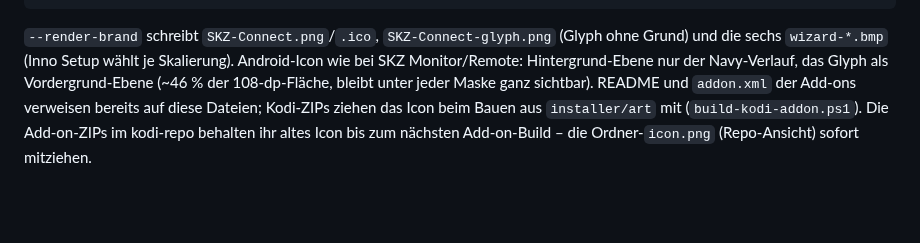
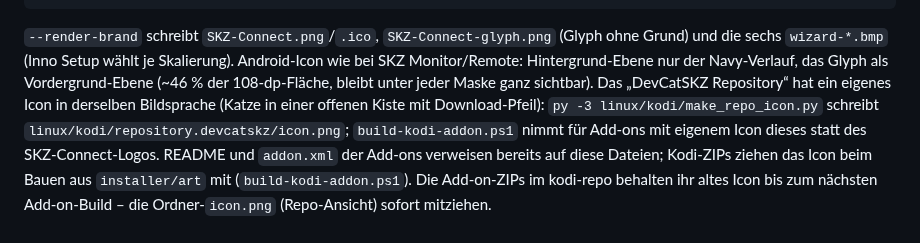
Before and after one commit to DevCatSKZ/N-Connect, a Markdown page: HANDOVER.md, the part around the change. Rendered like a GitHub page; blank space fills up the shorter version.

Commit message:
HANDOVER: eigenes Icon des Repository-Add-ons

```diff
--- a/HANDOVER.md
+++ b/HANDOVER.md
@@ -84,6 +84,9 @@ copy installer\art\SKZ-Connect.png ..\SKZ-Connect-pages\logo.png
 `--render-brand` schreibt `SKZ-Connect.png`/`.ico`, `SKZ-Connect-glyph.png` (Glyph ohne Grund) und die sechs
 `wizard-*.bmp` (Inno Setup wählt je Skalierung). Android-Icon wie bei SKZ Monitor/Remote: Hintergrund-Ebene nur der
 Navy-Verlauf, das Glyph als Vordergrund-Ebene (~46 % der 108-dp-Fläche, bleibt unter jeder Maske ganz sichtbar).
+Das „DevCatSKZ Repository“ hat ein eigenes Icon in derselben Bildsprache (Katze in einer offenen Kiste mit
+Download-Pfeil): `py -3 linux/kodi/make_repo_icon.py` schreibt `linux/kodi/repository.devcatskz/icon.png`;
+`build-kodi-addon.ps1` nimmt für Add-ons mit eigenem Icon dieses statt des SKZ-Connect-Logos.
 README und `addon.xml` der Add-ons verweisen bereits auf diese Dateien; Kodi-ZIPs ziehen das Icon beim Bauen aus
 `installer/art` mit (`build-kodi-addon.ps1`). Die Add-on-ZIPs im kodi-repo behalten ihr altes Icon bis zum nächsten
 Add-on-Build – die Ordner-`icon.png` (Repo-Ansicht) sofort mitziehen.
```
